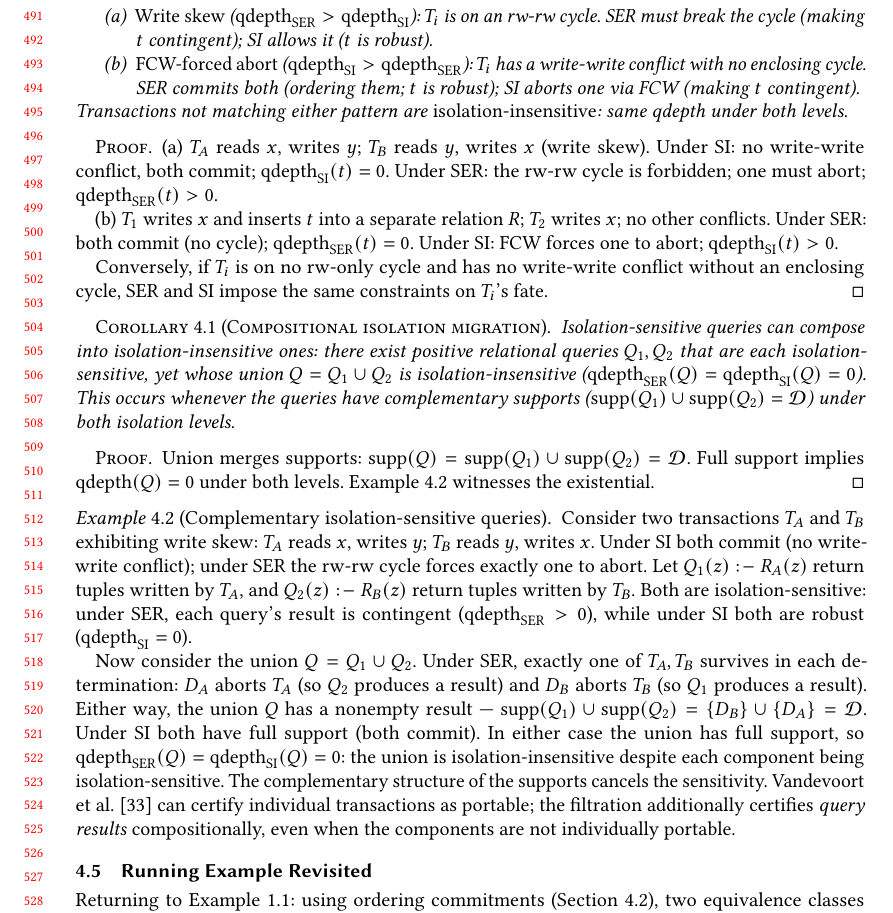
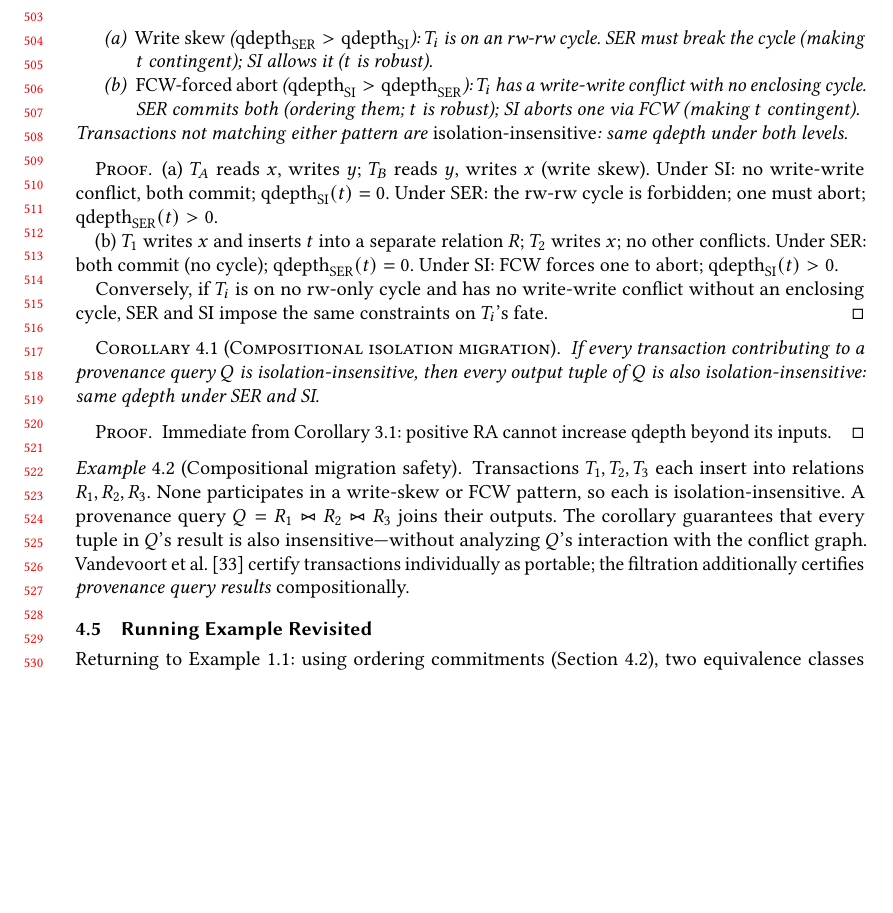
Before and after one commit to jhellerstein/provenance, a LaTeX paper (main.tex): part of page 11 of 37, cut so that both start at the same text, the shorter picture padded with empty space. Compiled offline with pdfLaTeX.

Commit message:
Replace broken complementary-union corollary with correct per-tuple compositional migration result

```diff
--- a/main.tex
+++ b/main.tex
@@ -1077,52 +1077,29 @@ corollary then gives the compositional guarantee.
 
 \begin{corollary}[Compositional isolation migration]
   \label{cor:isolation-migration}
-  Isolation-sensitive queries can compose into isolation-insensitive
-  ones: there exist positive relational queries $Q_1, Q_2$ that are
-  each isolation-sensitive, yet whose union $Q = Q_1 \cup Q_2$ is
-  isolation-insensitive
-  ($\mathrm{qdepth}_{\mathrm{SER}}(Q) = \mathrm{qdepth}_{\mathrm{SI}}(Q) = 0$).
-  This occurs whenever the queries have complementary supports
-  ($\mathrm{supp}(Q_1) \cup \mathrm{supp}(Q_2) = \mathcal{D}$) under
-  both isolation levels.
+  If every transaction contributing to a provenance query $Q$ is
+  isolation-insensitive, then every output tuple of $Q$ is also
+  isolation-insensitive: same qdepth under SER and SI.
 \end{corollary}
 \begin{proof}
-  Union merges supports:
-  $\mathrm{supp}(Q) = \mathrm{supp}(Q_1) \cup \mathrm{supp}(Q_2) = \mathcal{D}$.
-  Full support implies $\mathrm{qdepth}(Q) = 0$ under both levels.
-  Example~\ref{ex:complement-union} witnesses the existential.
+  Immediate from Corollary~\ref{cor:propagation-filtration}: positive
+  RA cannot increase qdepth beyond its inputs.
 \end{proof}
 
-\begin{example}[Complementary isolation-sensitive queries]
+\begin{example}[Compositional migration safety]
   \label{ex:complement-union}
-  Consider two transactions $T_A$ and $T_B$ exhibiting write skew:
-  $T_A$ reads $x$, writes $y$; $T_B$ reads $y$, writes $x$.
-  Under SI both commit (no write-write conflict); under SER the rw-rw
-  cycle forces exactly one to abort.
-  Let $Q_1(z) \drule R_A(z)$ return tuples written by $T_A$, and
-  $Q_2(z) \drule R_B(z)$ return tuples written by $T_B$.
-  Both are isolation-sensitive:
-  under SER, each query's result is contingent
-  ($\mathrm{qdepth}_{\mathrm{SER}} > 0$), while under SI both are
-  robust ($\mathrm{qdepth}_{\mathrm{SI}} = 0$).
-
-  Now consider the union $Q = Q_1 \cup Q_2$.
-  Under SER, exactly one of $T_A, T_B$ survives in each
-  determination: $D_A$ aborts $T_A$ (so $Q_2$ produces a result) and
-  $D_B$ aborts $T_B$ (so $Q_1$ produces a result).
-  Either way, the union $Q$ has a nonempty result ---
-  $\mathrm{supp}(Q_1) \cup \mathrm{supp}(Q_2) = \{D_B\} \cup \{D_A\}
-  = \mathcal{D}$.
-  Under SI both have full support (both commit).
-  In either case the union has full support, so
-  $\mathrm{qdepth}_{\mathrm{SER}}(Q) = \mathrm{qdepth}_{\mathrm{SI}}(Q) = 0$:
-  the union is isolation-insensitive despite each component being
-  isolation-sensitive.
-  The complementary structure of the supports cancels the sensitivity.
-  Vandevoort et al.~\cite{vandevoort2025mixed} can certify individual
-  transactions as portable; the filtration additionally certifies
-  \emph{query results} compositionally, even when the components are
-  not individually portable.
+  Transactions $T_1, T_2, T_3$ each insert into relations
+  $R_1, R_2, R_3$.
+  None participates in a write-skew or FCW pattern, so each is
+  isolation-insensitive.
+  A provenance query $Q = R_1 \bowtie R_2 \bowtie R_3$ joins their
+  outputs.
+  The corollary guarantees that every tuple in $Q$'s result is also
+  insensitive---without analyzing $Q$'s interaction with the conflict
+  graph.
+  Vandevoort et al.~\cite{vandevoort2025mixed} certify transactions
+  individually as portable; the filtration additionally certifies
+  \emph{provenance query results} compositionally.
 \end{example}
 
 \subsection{Running Example Revisited}
```
